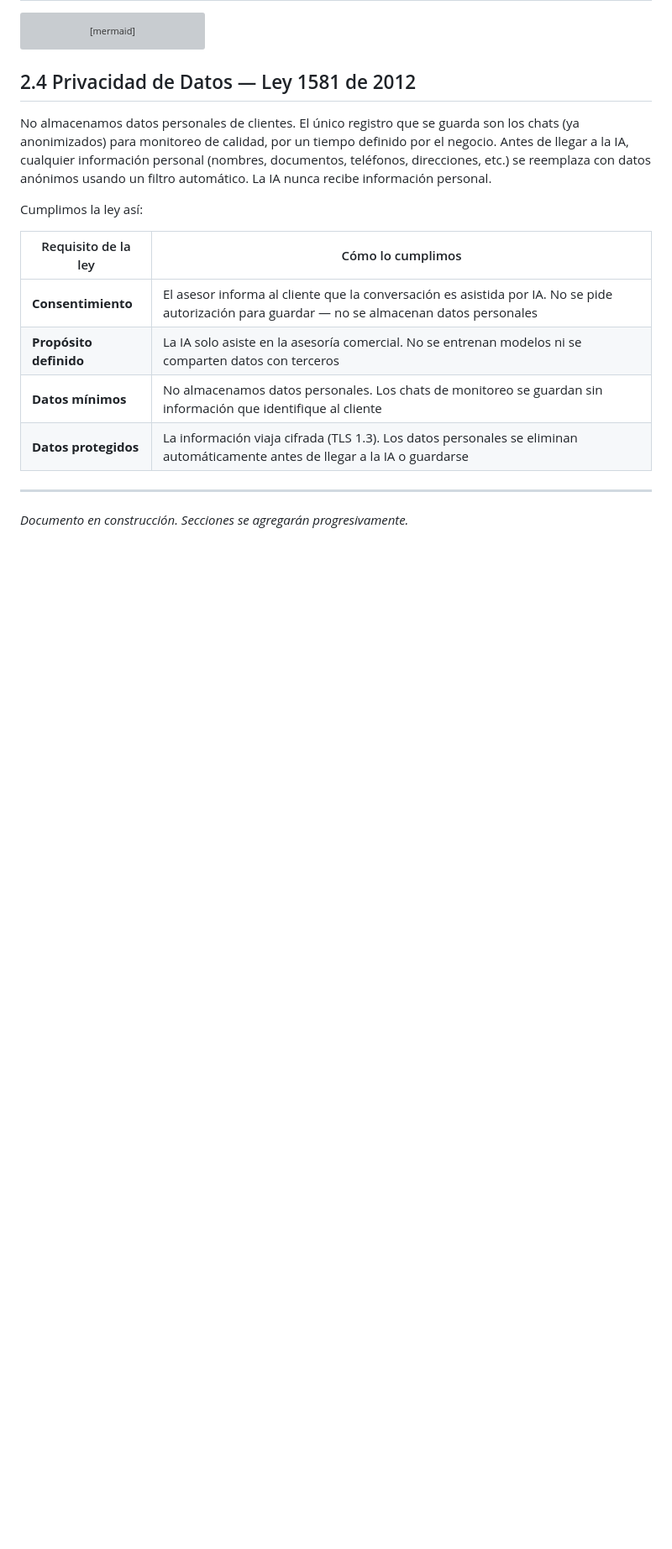
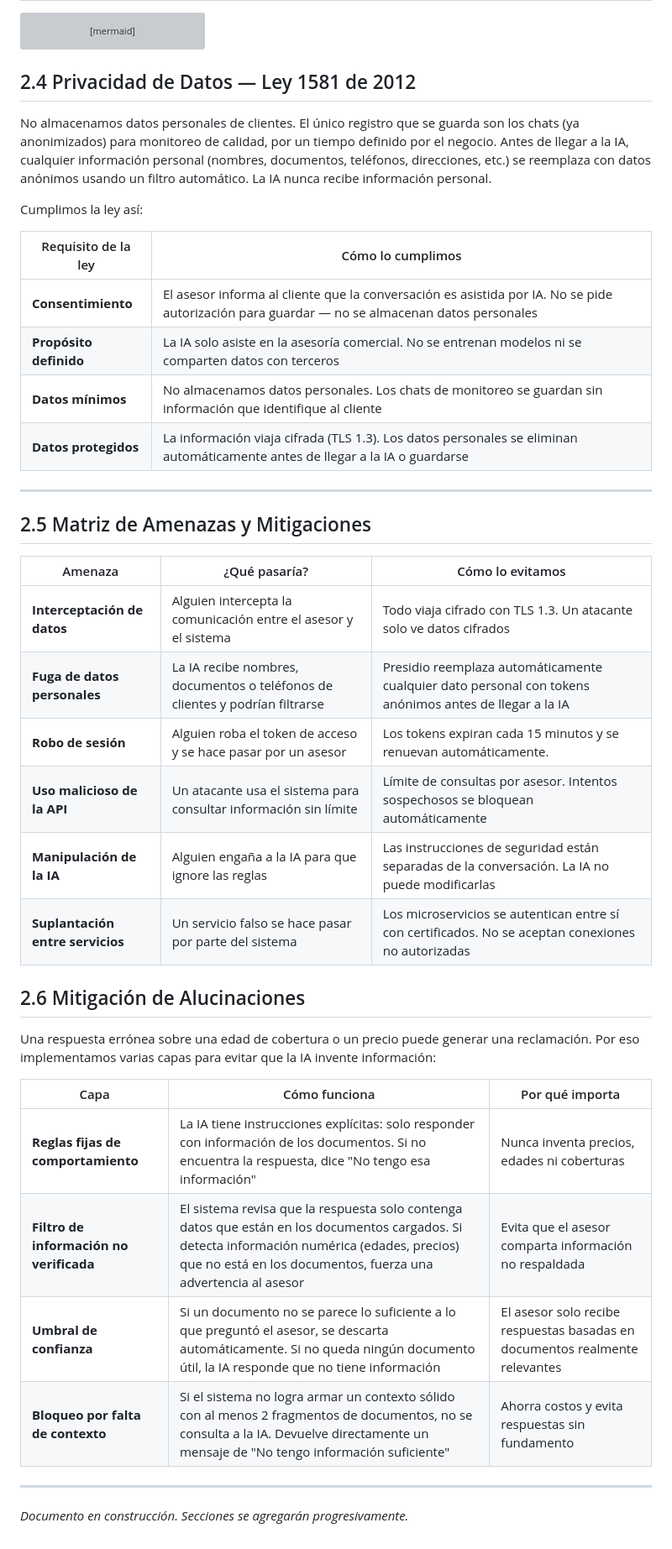
Before and after one commit to johnruedal96/capillas, a Markdown page: docs/propuesta_tecnologica_final.md, the part around the change. Shown at 84% size. GitHub-like rendering; blank space fills up the shorter version; grey boxes are pictures that could not be loaded.

Commit message:
add matriz amenzas, add mitigación alucinaciones

```diff
--- a/docs/propuesta_tecnologica_final.md
+++ b/docs/propuesta_tecnologica_final.md
@@ -173,6 +173,29 @@ Cumplimos la ley así:
 | **Datos mínimos** | No almacenamos datos personales. Los chats de monitoreo se guardan sin información que identifique al cliente |
 | **Datos protegidos** | La información viaja cifrada (TLS 1.3). Los datos personales se eliminan automáticamente antes de llegar a la IA o guardarse |
 
+---
+
+## 2.5 Matriz de Amenazas y Mitigaciones
+
+| Amenaza | ¿Qué pasaría? | Cómo lo evitamos |
+|-|-|-|
+| **Interceptación de datos** | Alguien intercepta la comunicación entre el asesor y el sistema | Todo viaja cifrado con TLS 1.3. Un atacante solo ve datos cifrados |
+| **Fuga de datos personales** | La IA recibe nombres, documentos o teléfonos de clientes y podrían filtrarse | Presidio reemplaza automáticamente cualquier dato personal con tokens anónimos antes de llegar a la IA |
+| **Robo de sesión** | Alguien roba el token de acceso y se hace pasar por un asesor | Los tokens expiran cada 15 minutos y se renuevan automáticamente. |
+| **Uso malicioso de la API** | Un atacante usa el sistema para consultar información sin límite | Límite de consultas por asesor. Intentos sospechosos se bloquean automáticamente |
+| **Manipulación de la IA** | Alguien engaña a la IA para que ignore las reglas | Las instrucciones de seguridad están separadas de la conversación. La IA no puede modificarlas |
+| **Suplantación entre servicios** | Un servicio falso se hace pasar por parte del sistema | Los microservicios se autentican entre sí con certificados. No se aceptan conexiones no autorizadas |
+
+## 2.6 Mitigación de Alucinaciones
+
+Una respuesta errónea sobre una edad de cobertura o un precio puede generar una reclamación. Por eso implementamos varias capas para evitar que la IA invente información:
+
+| Capa | Cómo funciona | Por qué importa |
+|-|-|-|
+| **Reglas fijas de comportamiento** | La IA tiene instrucciones explícitas: solo responder con información de los documentos. Si no encuentra la respuesta, dice "No tengo esa información" | Nunca inventa precios, edades ni coberturas |
+| **Filtro de información no verificada** | El sistema revisa que la respuesta solo contenga datos que están en los documentos cargados. Si detecta información numérica (edades, precios) que no está en los documentos, fuerza una advertencia al asesor | Evita que el asesor comparta información no respaldada |
+| **Umbral de confianza** | Si un documento no se parece lo suficiente a lo que preguntó el asesor, se descarta automáticamente. Si no queda ningún documento útil, la IA responde que no tiene información | El asesor solo recibe respuestas basadas en documentos realmente relevantes |
+| **Bloqueo por falta de contexto** | Si el sistema no logra armar un contexto sólido con al menos 2 fragmentos de documentos, no se consulta a la IA. Devuelve directamente un mensaje de "No tengo información suficiente" | Ahorra costos y evita respuestas sin fundamento |
 
 ---
 
```
